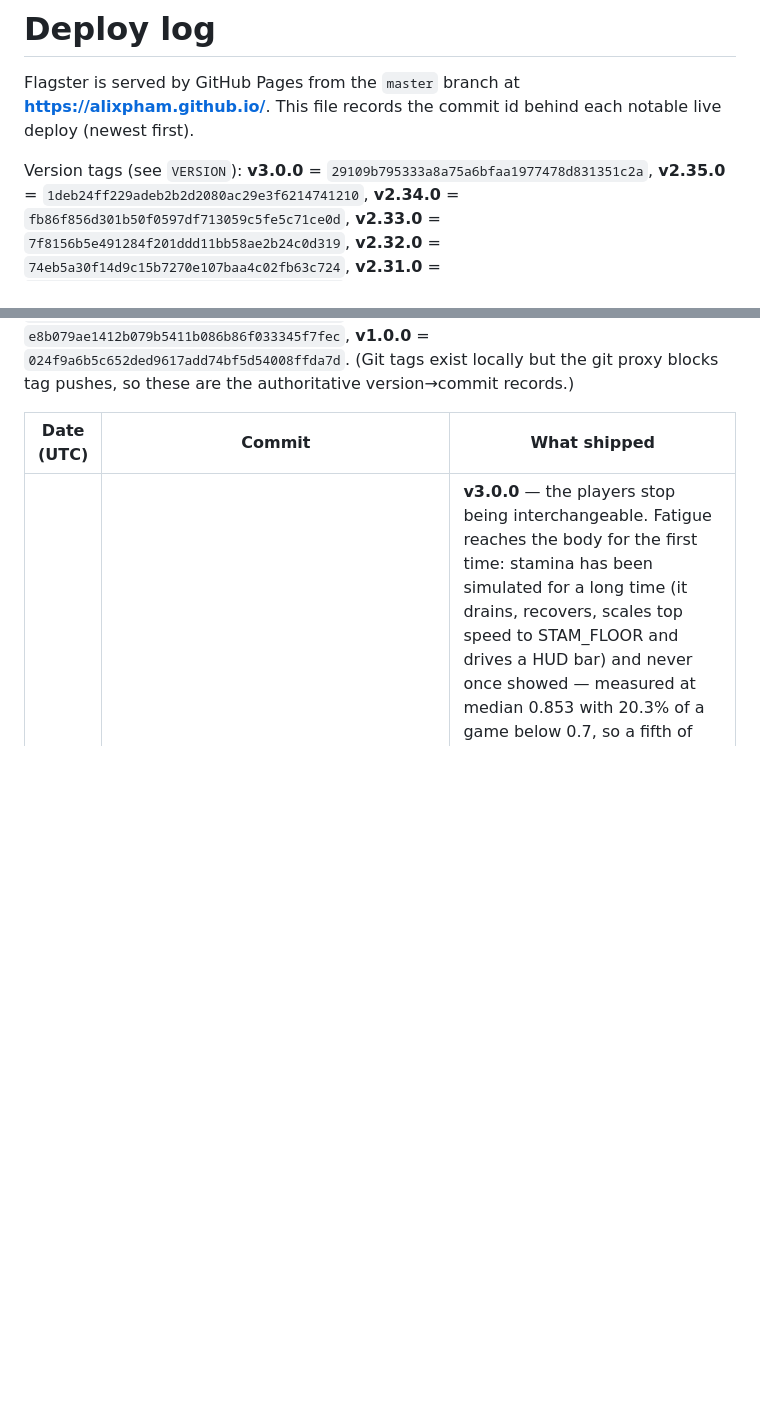
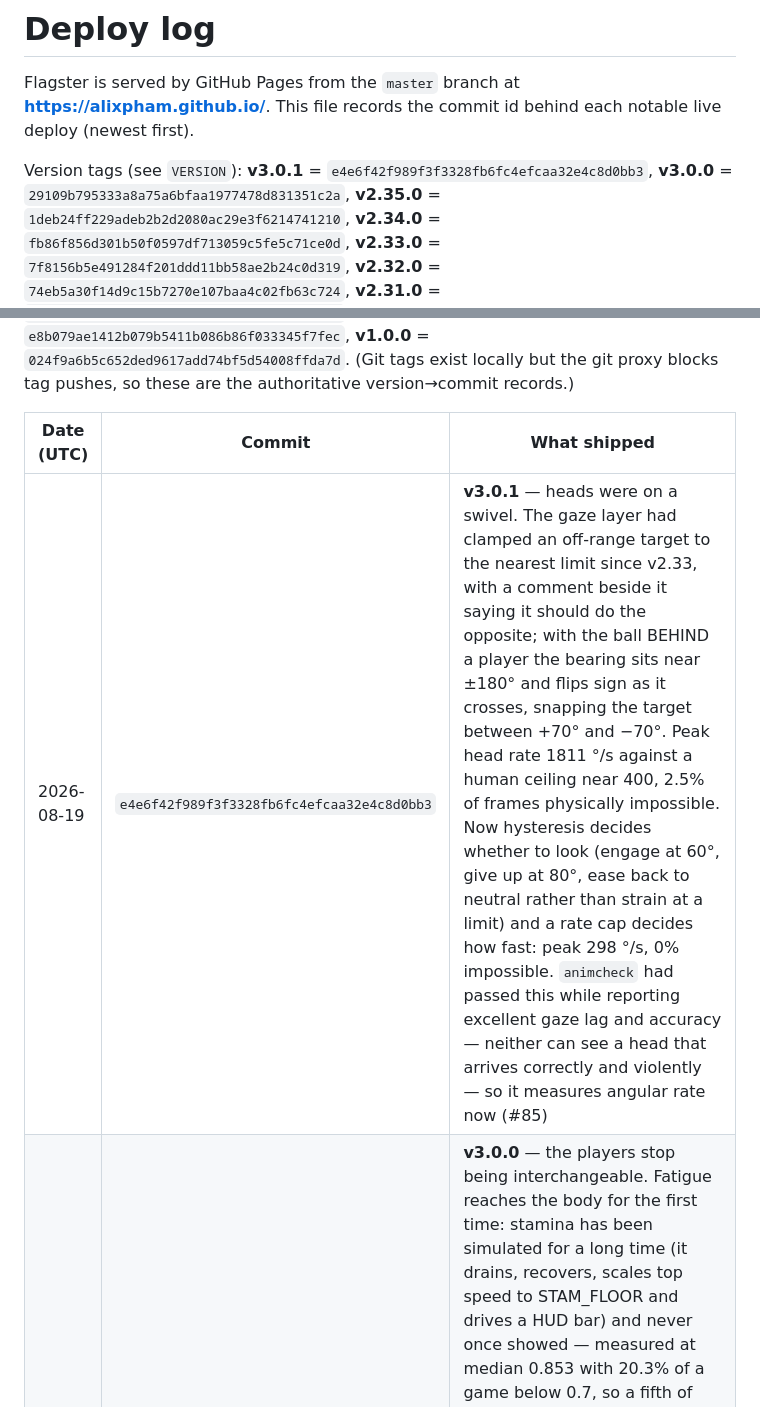
Before and after one commit to alixpham/alixpham.github.io, a Markdown page: DEPLOY.md, 2 parts joined by grey strips. Drawn GitHub-style; blank space fills up the shorter version.

Commit message:
Record the v3.0.1 commit id in DEPLOY.md (#86)
Claude-Session: https://claude.ai/code/session_0161HQJtT63LMaU39voAX9SM

Co-authored-by: Claude <noreply@anthropic.com>

```diff
--- a/DEPLOY.md
+++ b/DEPLOY.md
@@ -4,7 +4,8 @@ Flagster is served by GitHub Pages from the `master` branch at
 **https://alixpham.github.io/**. This file records the commit id behind each
 notable live deploy (newest first).
 
-Version tags (see `VERSION`): **v3.0.0** = `29109b795333a8a75a6bfaa1977478d831351c2a`,
+Version tags (see `VERSION`): **v3.0.1** = `e4e6f42f989f3f3328fb6fc4efcaa32e4c8d0bb3`,
+**v3.0.0** = `29109b795333a8a75a6bfaa1977478d831351c2a`,
 **v2.35.0** = `1deb24ff229adeb2b2d2080ac29e3f6214741210`,
 **v2.34.0** = `fb86f856d301b50f0597df713059c5fe5c71ce0d`,
 **v2.33.0** = `7f8156b5e491284f201ddd11bb58ae2b24c0d319`,
@@ -61,6 +62,7 @@ git proxy blocks tag pushes, so these are the authoritative version→commit rec
 
 | Date (UTC) | Commit | What shipped |
 | --- | --- | --- |
+| 2026-08-19 | `e4e6f42f989f3f3328fb6fc4efcaa32e4c8d0bb3` | **v3.0.1** — heads were on a swivel. The gaze layer had clamped an off-range target to the nearest limit since v2.33, with a comment beside it saying it should do the opposite; with the ball BEHIND a player the bearing sits near ±180° and flips sign as it crosses, snapping the target between +70° and −70°. Peak head rate 1811 °/s against a human ceiling near 400, 2.5% of frames physically impossible. Now hysteresis decides whether to look (engage at 60°, give up at 80°, ease back to neutral rather than strain at a limit) and a rate cap decides how fast: peak 298 °/s, 0% impossible. `animcheck` had passed this while reporting excellent gaze lag and accuracy — neither can see a head that arrives correctly and violently — so it measures angular rate now (#85) |
 | 2026-08-18 | `29109b795333a8a75a6bfaa1977478d831351c2a` | **v3.0.0** — the players stop being interchangeable. Fatigue reaches the body for the first time: stamina has been simulated for a long time (it drains, recovers, scales top speed to STAM_FLOOR and drives a HUD bar) and never once showed — measured at median 0.853 with 20.3% of a game below 0.7, so a fifth of every match was played by people visibly tiring and drawn fresh. The trunk folds, the head drops, the shoulders round and the arms stop being carried, with a deeper shape again for standing still and blown; the stride is left to the gait ladder, which already shortens it. And cloth that looks like cloth: a knit grid and low-frequency mottling for kit, low-frequency tonal variation for skin, both generated at load into shared canvases so no binary asset enters the repo and one upload serves twenty players (#83) |
 | 2026-08-18 | `1deb24ff229adeb2b2d2080ac29e3f6214741210` | **v2.35.0** — the limp did not exist. Walk and Jog were reported limping on the strength of `measure-clip` putting right-foot contact at 40% and 38% against 50%; the gaits are built by rotating one leg's curve half a cycle and are symmetric to 0.00mm, so a limp was impossible. Three bugs in the measurement: the contact scan started on a planted foot and reported the frame it began on, a fixed 12mm threshold is meaningless during flight (the lower foot's height IS the pelvis-lift envelope), and the replacement check interpolated across a half-sample gap and invented up to 34mm. `measure-clip` reports symmetry directly now. What WAS real: Walk's swing foot floated 11mm at its nominal heel strike, so the rung's phase 0 was not contact — 1.5° of hip closed it, and the blender needs all four rungs to agree (#82) |
 | 2026-08-18 | `fb86f856d301b50f0597df713059c5fe5c71ce0d` | **v2.34.0** — the lean is a cut, not a carve. Over running frames the bank was 9.9° median, pinned to its 15.5° ceiling at p90, past 8° for 56% of every play and held 0.6s at a time — a hockey rink. `atan(lateral/g)` is the angle that balances a *sustained* turn, which is skater physics; the force was low-passed over 0.28s; and the release was deliberately slower than the attack. Replaced with a washout, so the ONSET of a cut leans a body and merely being in a turn does not: 1.8° median, 0.20s hold (#81) |
```
